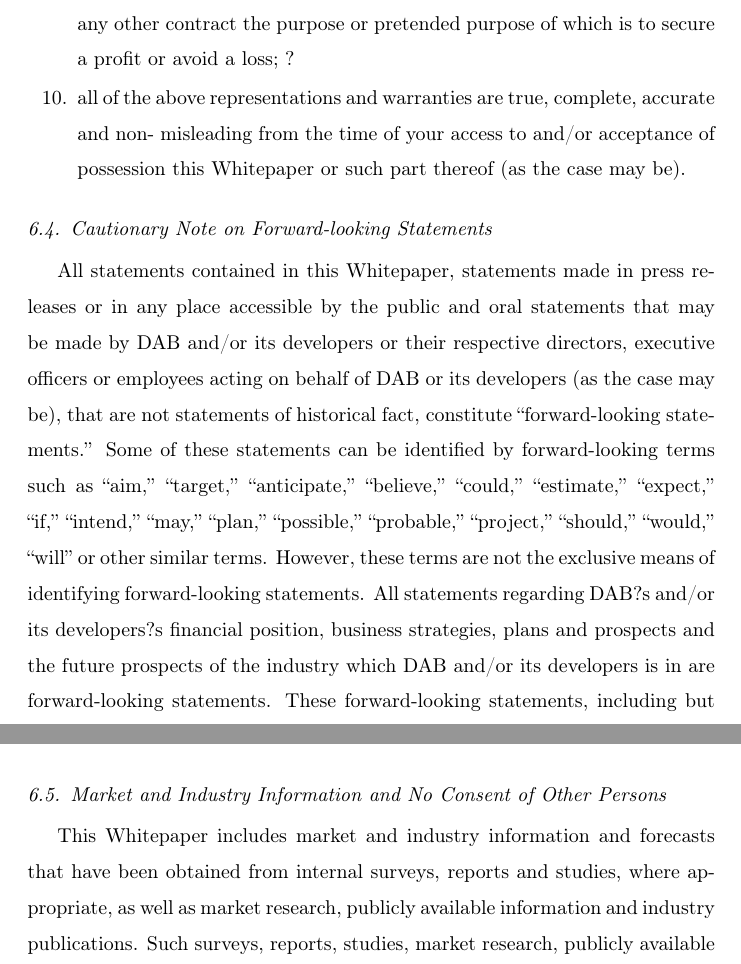
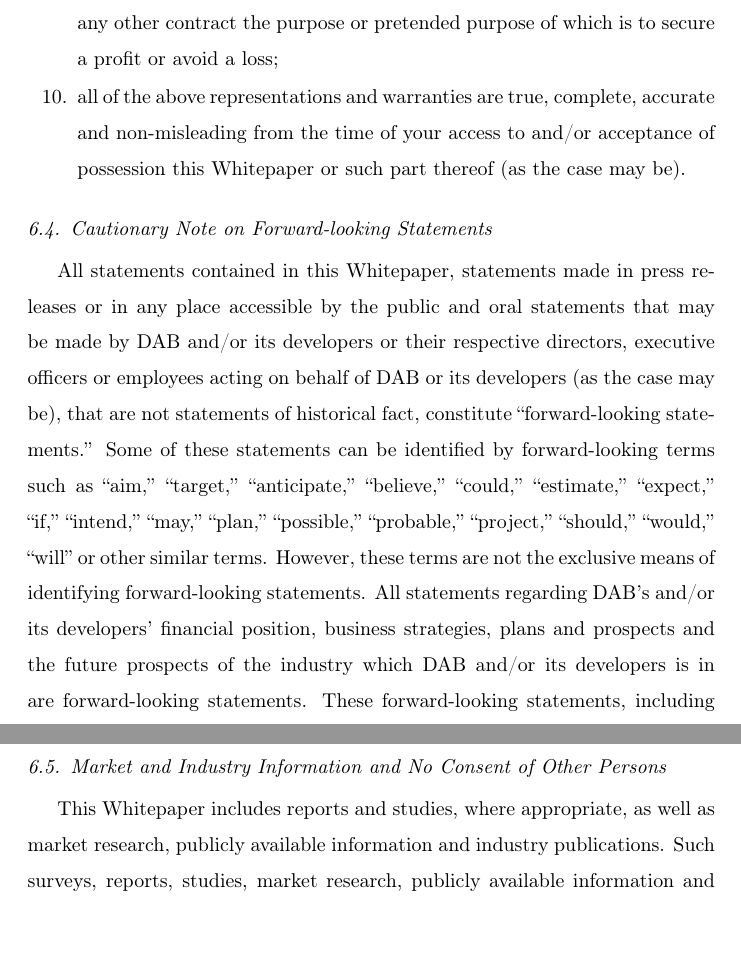
Before and after one commit to DAB-Foundation/whitepaper, a LaTeX paper (DAB(Short Version).tex): two parts of pages 20 and 22 of 26 before the commit and two parts of pages 20 and 23 of 26 after it, joined at a grey line, cut so that both start at the same text. Compiled offline with pdfLaTeX; an older LaTeX class or package is replaced by its successor.

Commit message:
Add files via upload

```diff
--- a/DAB(Short Version).tex
+++ b/DAB(Short Version).tex
@@ -231,11 +231,11 @@
    \item you have a basic degree of understanding of the operation, functionality, usage, storage, transmission mechanisms and other material characteristics of cryptocurrencies, blockchain-based software systems, cryptocurrency wallets or other related token storage mechanisms, blockchain technology and smart contract technology;
    \item you are fully aware and understand that in the case where you wish to fund DAB, there are risks associated with DAB and its respective business and operations, any types of the four tokens, the activation of the two contracts and the DAB Wallet (each as referred to in the Whitepaper);
    \item you agree and acknowledge that neither DAB nor its developers is liable for any indirect, special, incidental, consequential or other losses of any kind, in tort, contract or otherwise (including but not limited to loss of revenue, income or profits, and loss of use or data), arising out of or in connection with any acceptance of or reliance on this Whitepaper or any part thereof by you; and rights under a contract for differences or under any other contract the purpose or pretended purpose of which is to secure a profit or avoid a loss;
-?   \item all of the above representations and warranties are true, complete, accurate and non- misleading from the time of your access to and/or acceptance of possession this Whitepaper or such part thereof (as the case may be).
+   \item all of the above representations and warranties are true, complete, accurate and non-misleading from the time of your access to and/or acceptance of possession this Whitepaper or such part thereof (as the case may be).
 \end{enumerate}
 
 \subsection{Cautionary Note on Forward-looking Statements}
-All statements contained in this Whitepaper, statements made in press releases or in any place accessible by the public and oral statements that may be made by DAB and/or its developers or their respective directors, executive officers or employees acting on behalf of DAB or its developers (as the case may be), that are not statements of historical fact, constitute ``forward-looking statements.'' Some of these statements can be identified by forward-looking terms such as ``aim,'' ``target,'' ``anticipate,'' ``believe,'' ``could,'' ``estimate,'' ``expect,'' ``if,'' ``intend,'' ``may,'' ``plan,'' ``possible,'' ``probable,'' ``project,'' ``should,'' ``would,'' ``will'' or other similar terms. However, these terms are not the exclusive means of identifying forward-looking statements. All statements regarding DAB?s and/or its developers?s financial position, business strategies, plans and prospects and the future prospects of the industry which DAB and/or its developers is in are forward-looking statements. These forward-looking statements, including but not limited to statements as to DAB?s and/or its developers?s revenue and profitability, prospects, future plans, other expected industry trends and other matters discussed in this Whitepaper regarding DAB and/or its developers are matters that are not historic facts, but only predictions.
+All statements contained in this Whitepaper, statements made in press releases or in any place accessible by the public and oral statements that may be made by DAB and/or its developers or their respective directors, executive officers or employees acting on behalf of DAB or its developers (as the case may be), that are not statements of historical fact, constitute ``forward-looking statements.'' Some of these statements can be identified by forward-looking terms such as ``aim,'' ``target,'' ``anticipate,'' ``believe,'' ``could,'' ``estimate,'' ``expect,'' ``if,'' ``intend,'' ``may,'' ``plan,'' ``possible,'' ``probable,'' ``project,'' ``should,'' ``would,'' ``will'' or other similar terms. However, these terms are not the exclusive means of identifying forward-looking statements. All statements regarding DAB's and/or its developers' financial position, business strategies, plans and prospects and the future prospects of the industry which DAB and/or its developers is in are forward-looking statements. These forward-looking statements, including but not limited to statements as to DAB's and/or its developers' revenue and profitability, prospects, future plans, other expected industry trends and other matters discussed in this Whitepaper regarding DAB and/or its developers are matters that are not historic facts, but only predictions.
 These forward-looking statements involve known and unknown risks, uncertainties and other factors that may cause the actual future results, performance or achievements of DAB and/or its developers to be materially different from any future results, performance or achievements expected, expressed or implied by such forward-looking statements. These factors include, amongst others:
 
 \begin{itemize}
@@ -260,7 +260,7 @@
 Further, DAB and/or its developers disclaim any responsibility to update any of those forward- looking statements or publicly announce any revisions to those forward-looking statements to reflect future developments, events or circumstances, even if new information becomes available or other events occur in the future.
 
 \subsection{Market and Industry Information and No Consent of Other Persons}
-This Whitepaper includes market and industry information and forecasts that have been obtained from internal surveys, reports and studies, where appropriate, as well as market research, publicly available information and industry publications. Such surveys, reports, studies, market research, publicly available information and publications generally state that the information that they contain has been obtained from sources believed to be reliable, but there can be no assurance as to the accuracy or completeness of such included information.
+This Whitepaper includes reports and studies, where appropriate, as well as market research, publicly available information and industry publications. Such surveys, reports, studies, market research, publicly available information and publications generally state that the information that they contain has been obtained from sources believed to be reliable, but there can be no assurance as to the accuracy or completeness of such included information.
 Save for DAB, its developers and their respective directors, executive officers and employees, no person has provided his or her consent to the inclusion of his or her name and/or other information attributed or perceived to be attributed to such person in connection therewith in this Whitepaper and no representation, warranty or undertaking is or purported to be provided as to the accuracy or completeness of such information by such person and such persons shall not be obliged to provide any updates on the same.
 While DAB and/or its developers have taken reasonable actions to ensure that the information is extracted accurately and in its proper context, DAB and/or its developers have not conducted any independent review of the information extracted from third party sources, verified the accuracy or completeness of such information or ascertained the underlying economic assumptions relied upon therein. Consequently, neither DAB, its developers, nor their respective directors, executive officers and employees acting on their behalf makes any representation or warranty as to the accuracy or completeness of such information and shall not be obliged to provide any updates on the same.
 
```
Also changed, not shown: DAB(Short Version).tex (8 more changed lines).
